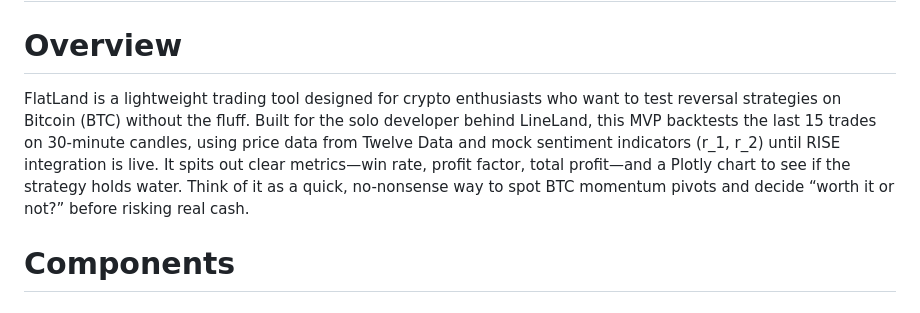
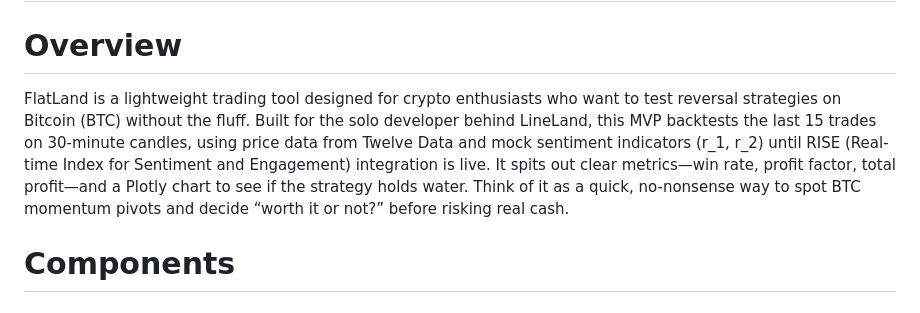
Before and after one commit to matthewmorganstein/flatland, a Markdown page: README.md, the part around the change. Drawn GitHub-style.

```diff
--- a/README.md
+++ b/README.md
@@ -2,7 +2,7 @@
 ## FlatLand Trading Application documentation for the MVP (v1.0)
 # Overview
 
-FlatLand is a lightweight trading tool designed for crypto enthusiasts who want to test reversal strategies on Bitcoin (BTC) without the fluff. Built for the solo developer behind LineLand, this MVP backtests the last 15 trades on 30-minute candles, using price data from Twelve Data and mock sentiment indicators (r_1, r_2) until RISE integration is live. It spits out clear metrics—win rate, profit factor, total profit—and a Plotly chart to see if the strategy holds water. Think of it as a quick, no-nonsense way to spot BTC momentum pivots and decide “worth it or not?” before risking real cash.
+FlatLand is a lightweight trading tool designed for crypto enthusiasts who want to test reversal strategies on Bitcoin (BTC) without the fluff. Built for the solo developer behind LineLand, this MVP backtests the last 15 trades on 30-minute candles, using price data from Twelve Data and mock sentiment indicators (r_1, r_2) until RISE (Real-time Index for Sentiment and Engagement) integration is live. It spits out clear metrics—win rate, profit factor, total profit—and a Plotly chart to see if the strategy holds water. Think of it as a quick, no-nonsense way to spot BTC momentum pivots and decide “worth it or not?” before risking real cash.
 
 # Components
 # Lineland Break
```
